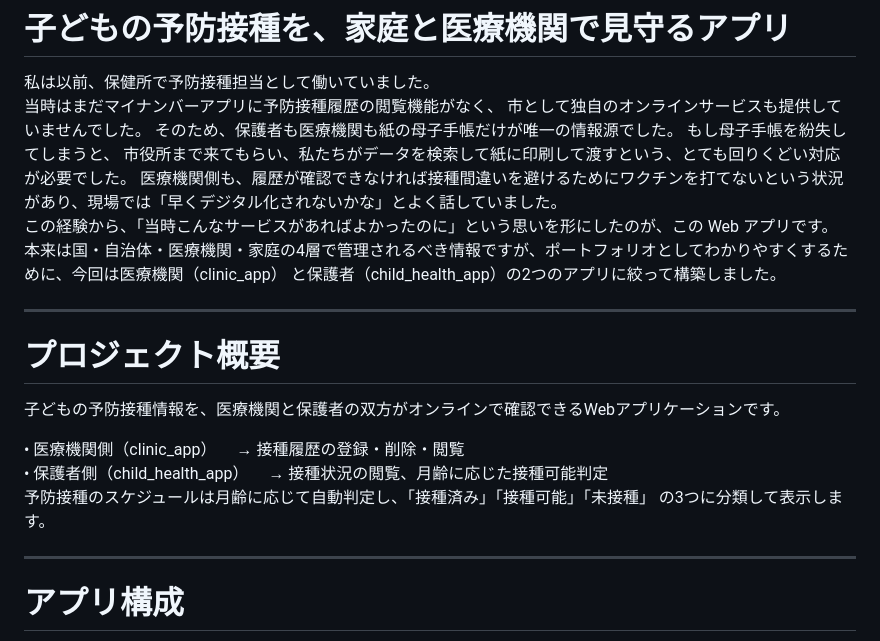
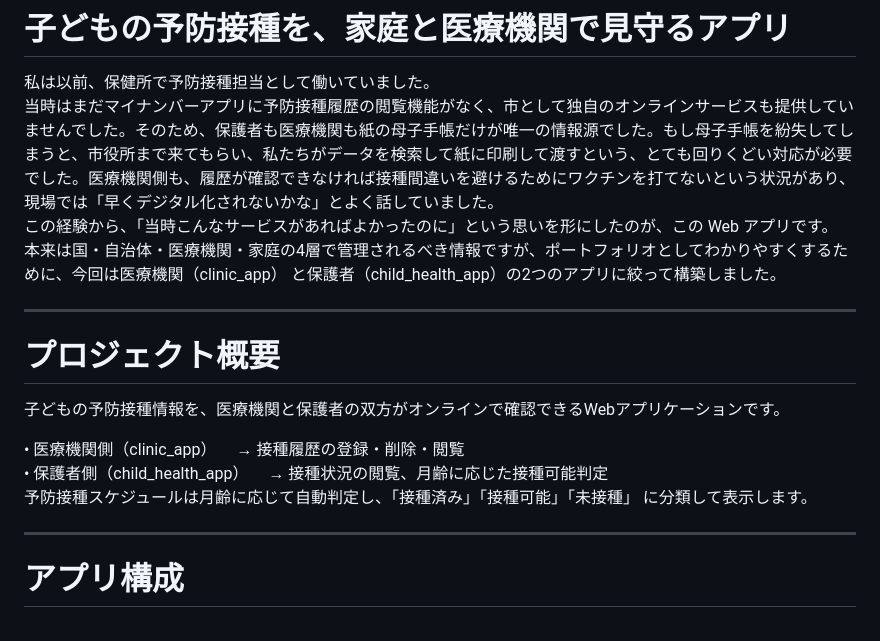
Before and after one commit to wada-portfolio/vaccination-portfolio, a Markdown page: README.md, the part around one of its changes. Drawn GitHub-style.

```diff
--- a/README.md
+++ b/README.md
@@ -1,11 +1,6 @@
 # 子どもの予防接種を、家庭と医療機関で見守るアプリ
 私は以前、保健所で予防接種担当として働いていました。
-当時はまだマイナンバーアプリに予防接種履歴の閲覧機能がなく、
-市として独自のオンラインサービスも提供していませんでした。
-そのため、保護者も医療機関も紙の母子手帳だけが唯一の情報源でした。
-もし母子手帳を紛失してしまうと、
-市役所まで来てもらい、私たちがデータを検索して紙に印刷して渡すという、とても回りくどい対応が必要でした。
-医療機関側も、履歴が確認できなければ接種間違いを避けるためにワクチンを打てないという状況があり、現場では「早くデジタル化されないかな」とよく話していました。
+当時はまだマイナンバーアプリに予防接種履歴の閲覧機能がなく、市として独自のオンラインサービスも提供していませんでした。そのため、保護者も医療機関も紙の母子手帳だけが唯一の情報源でした。もし母子手帳を紛失してしまうと、市役所まで来てもらい、私たちがデータを検索して紙に印刷して渡すという、とても回りくどい対応が必要でした。医療機関側も、履歴が確認できなければ接種間違いを避けるためにワクチンを打てないという状況があり、現場では「早くデジタル化されないかな」とよく話していました。
 この経験から、「当時こんなサービスがあればよかったのに」という思いを形にしたのが、この Web アプリです。
 本来は国・自治体・医療機関・家庭の4層で管理されるべき情報ですが、ポートフォリオとしてわかりやすくするために、今回は医療機関（clinic_app） と保護者（child_health_app）の2つのアプリに絞って構築しました。
 ___
@@ -16,7 +11,7 @@ ___
 　→ 接種履歴の登録・削除・閲覧
 •	保護者側（child_health_app）
 　→ 接種状況の閲覧、月齢に応じた接種可能判定
-予防接種のスケジュールは月齢に応じて自動判定し、「接種済み」「接種可能」「未接種」 の3つに分類して表示します。
+予防接種スケジュールは月齢に応じて自動判定し、「接種済み」「接種可能」「未接種」 に分類して表示します。
 ___
 # アプリ構成
 本プロジェクトは、医療機関側と保護者側の
```
Also changed, not shown: other parts of README.md (+2 -3 lines).
